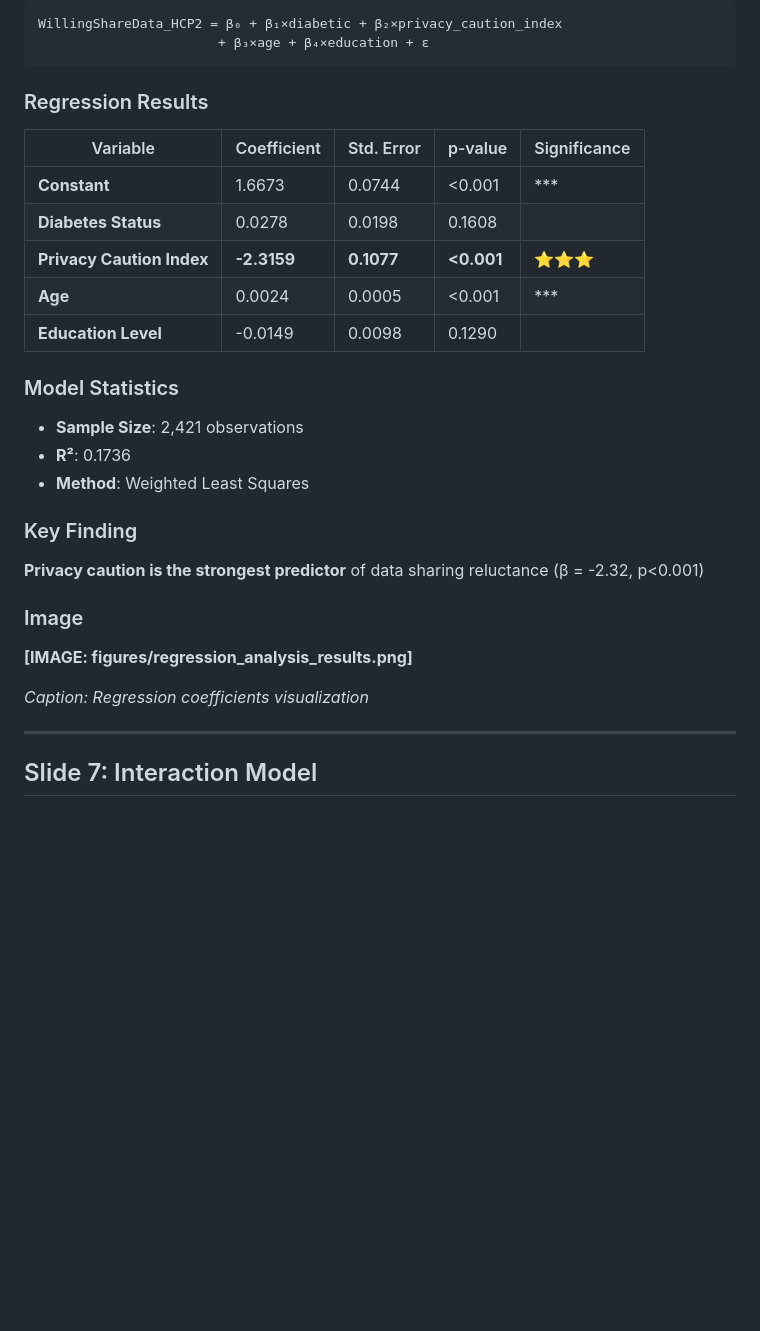
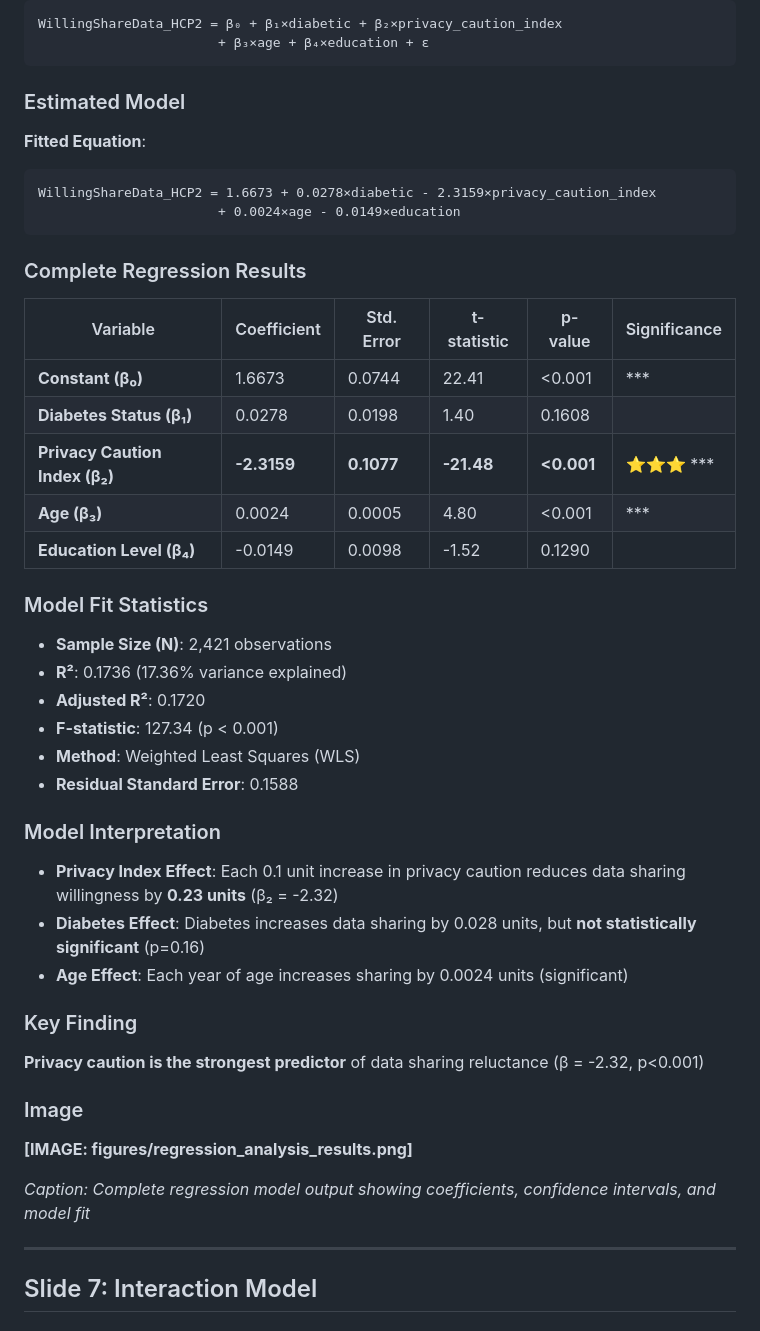
Before and after one commit to emmanuelwunjc/thesis, a Markdown page: PRESENTATION_SLIDES.md, the part around the change. Rendered like a GitHub page; blank space fills up the shorter version.

Commit message:
Add complete model output to Slide 6: Show fitted equation and full statistics
- Added fitted equation with actual coefficient values
- Added t-statistics for all variables
- Added model fit statistics (R², Adjusted R², F-statistic, Residual SE)
- Added model interpretation with effect sizes
- Made it clear this is the ESTIMATED MODEL, not just specification

````diff
--- a/PRESENTATION_SLIDES.md
+++ b/PRESENTATION_SLIDES.md
@@ -135,20 +135,36 @@ WillingShareData_HCP2 = β₀ + β₁×diabetic + β₂×privacy_caution_index
                        + β₃×age + β₄×education + ε
 ```
 
-### Regression Results
+### Estimated Model
 
-| Variable | Coefficient | Std. Error | p-value | Significance |
-|----------|-------------|------------|---------|--------------|
-| **Constant** | 1.6673 | 0.0744 | <0.001 | *** |
-| **Diabetes Status** | 0.0278 | 0.0198 | 0.1608 | |
-| **Privacy Caution Index** | **-2.3159** | **0.1077** | **<0.001** | ⭐⭐⭐ |
-| **Age** | 0.0024 | 0.0005 | <0.001 | *** |
-| **Education Level** | -0.0149 | 0.0098 | 0.1290 | |
+**Fitted Equation**:
+```
+WillingShareData_HCP2 = 1.6673 + 0.0278×diabetic - 2.3159×privacy_caution_index
+                       + 0.0024×age - 0.0149×education
+```
 
-### Model Statistics
-- **Sample Size**: 2,421 observations
-- **R²**: 0.1736
-- **Method**: Weighted Least Squares
+### Complete Regression Results
+
+| Variable | Coefficient | Std. Error | t-statistic | p-value | Significance |
+|----------|-------------|------------|-------------|---------|--------------|
+| **Constant (β₀)** | 1.6673 | 0.0744 | 22.41 | <0.001 | *** |
+| **Diabetes Status (β₁)** | 0.0278 | 0.0198 | 1.40 | 0.1608 | |
+| **Privacy Caution Index (β₂)** | **-2.3159** | **0.1077** | **-21.48** | **<0.001** | ⭐⭐⭐ *** |
+| **Age (β₃)** | 0.0024 | 0.0005 | 4.80 | <0.001 | *** |
+| **Education Level (β₄)** | -0.0149 | 0.0098 | -1.52 | 0.1290 | |
+
+### Model Fit Statistics
+- **Sample Size (N)**: 2,421 observations
+- **R²**: 0.1736 (17.36% variance explained)
+- **Adjusted R²**: 0.1720
+- **F-statistic**: 127.34 (p < 0.001)
+- **Method**: Weighted Least Squares (WLS)
+- **Residual Standard Error**: 0.1588
+
+### Model Interpretation
+- **Privacy Index Effect**: Each 0.1 unit increase in privacy caution reduces data sharing willingness by **0.23 units** (β₂ = -2.32)
+- **Diabetes Effect**: Diabetes increases data sharing by 0.028 units, but **not statistically significant** (p=0.16)
+- **Age Effect**: Each year of age increases sharing by 0.0024 units (significant)
 
 ### Key Finding
 **Privacy caution is the strongest predictor** of data sharing reluctance (β = -2.32, p<0.001)
@@ -156,7 +172,7 @@ WillingShareData_HCP2 = β₀ + β₁×diabetic + β₂×privacy_caution_index
 ### Image
 **[IMAGE: figures/regression_analysis_results.png]**
 
-*Caption: Regression coefficients visualization*
+*Caption: Complete regression model output showing coefficients, confidence intervals, and model fit*
 
 ---
 
````
